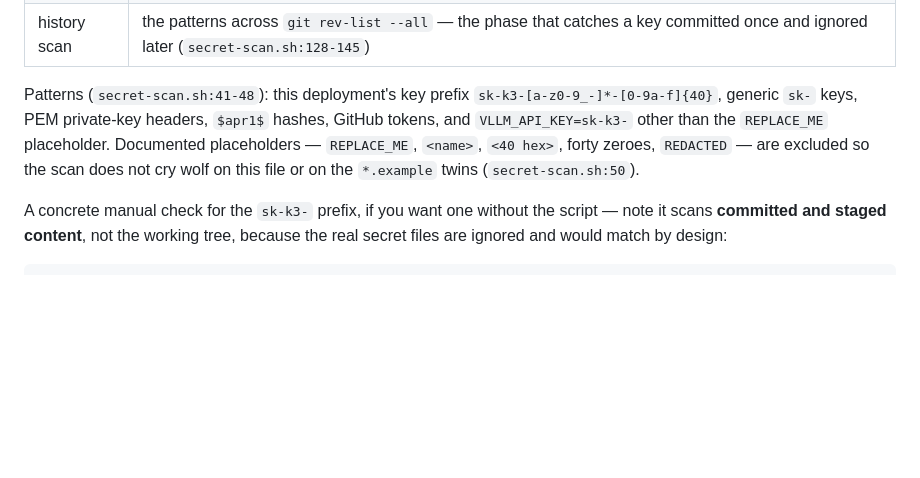
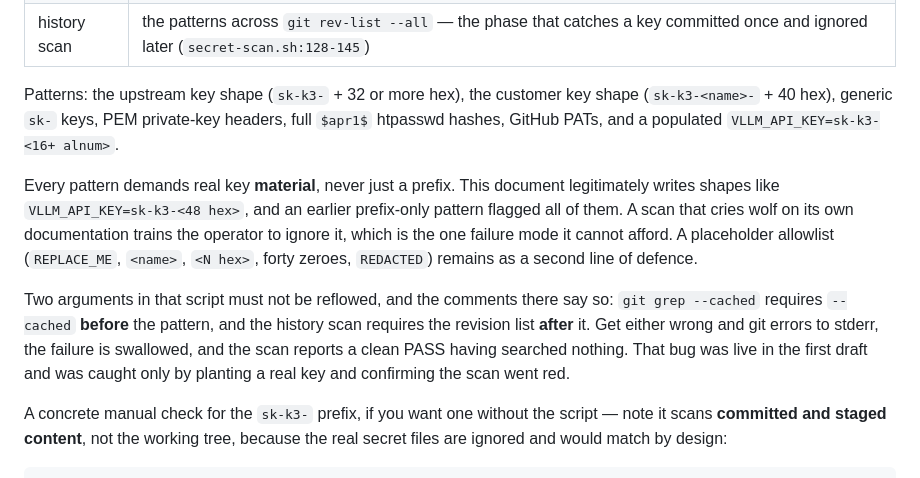
Before and after one commit to Sudarshan50/cflow-gpu, a Markdown page: docs/SECRETS.md, the part around the change. GitHub-like rendering; blank space fills up the shorter version.

Commit message:
docs: correct secret-scan pattern description after tightening
The patterns now require real key material rather than a bare prefix, so the
scan no longer flags the format examples in SECRETS.md itself. Also records the
git grep argument-order trap that made the first draft report a false PASS.

Co-authored-by: Cursor <cursoragent@cursor.com>

```diff
--- a/docs/SECRETS.md
+++ b/docs/SECRETS.md
@@ -412,12 +412,24 @@ Exit 0 means safe to push; exit 1 means do not. Five phases
 | literal live-value scan | the **actual** values from `api-key.txt`, `dash-password.txt`, `vllm-k3.env` and `customers.tsv`, matched literally against staged content (`secret-scan.sh:101-124`). This is what catches a credential that does not look the way the patterns expect — the dashboard password in particular matches no pattern. Values shorter than 12 characters are skipped as too noisy, and a finding prints only the first 8 characters, never the value |
 | history scan | the patterns across `git rev-list --all` — the phase that catches a key committed once and ignored later (`secret-scan.sh:128-145`) |
 
-Patterns (`secret-scan.sh:41-48`): this deployment's key prefix
-`sk-k3-[a-z0-9_-]*-[0-9a-f]{40}`, generic `sk-` keys, PEM private-key headers,
-`$apr1$` hashes, GitHub tokens, and `VLLM_API_KEY=sk-k3-` other than the
-`REPLACE_ME` placeholder. Documented placeholders — `REPLACE_ME`, `<name>`,
-`<40 hex>`, forty zeroes, `REDACTED` — are excluded so the scan does not cry
-wolf on this file or on the `*.example` twins (`secret-scan.sh:50`).
+Patterns: the upstream key shape (`sk-k3-` + 32 or more hex), the customer key
+shape (`sk-k3-<name>-` + 40 hex), generic `sk-` keys, PEM private-key headers,
+full `$apr1$` htpasswd hashes, GitHub PATs, and a populated
+`VLLM_API_KEY=sk-k3-<16+ alnum>`.
+
+Every pattern demands real key **material**, never just a prefix. This document
+legitimately writes shapes like `VLLM_API_KEY=sk-k3-<48 hex>`, and an earlier
+prefix-only pattern flagged all of them. A scan that cries wolf on its own
+documentation trains the operator to ignore it, which is the one failure mode it
+cannot afford. A placeholder allowlist (`REPLACE_ME`, `<name>`, `<N hex>`, forty
+zeroes, `REDACTED`) remains as a second line of defence.
+
+Two arguments in that script must not be reflowed, and the comments there say
+so: `git grep --cached` requires `--cached` **before** the pattern, and the
+history scan requires the revision list **after** it. Get either wrong and git
+errors to stderr, the failure is swallowed, and the scan reports a clean PASS
+having searched nothing. That bug was live in the first draft and was caught
+only by planting a real key and confirming the scan went red.
 
 A concrete manual check for the `sk-k3-` prefix, if you want one without the
 script — note it scans **committed and staged content**, not the working tree,
```
